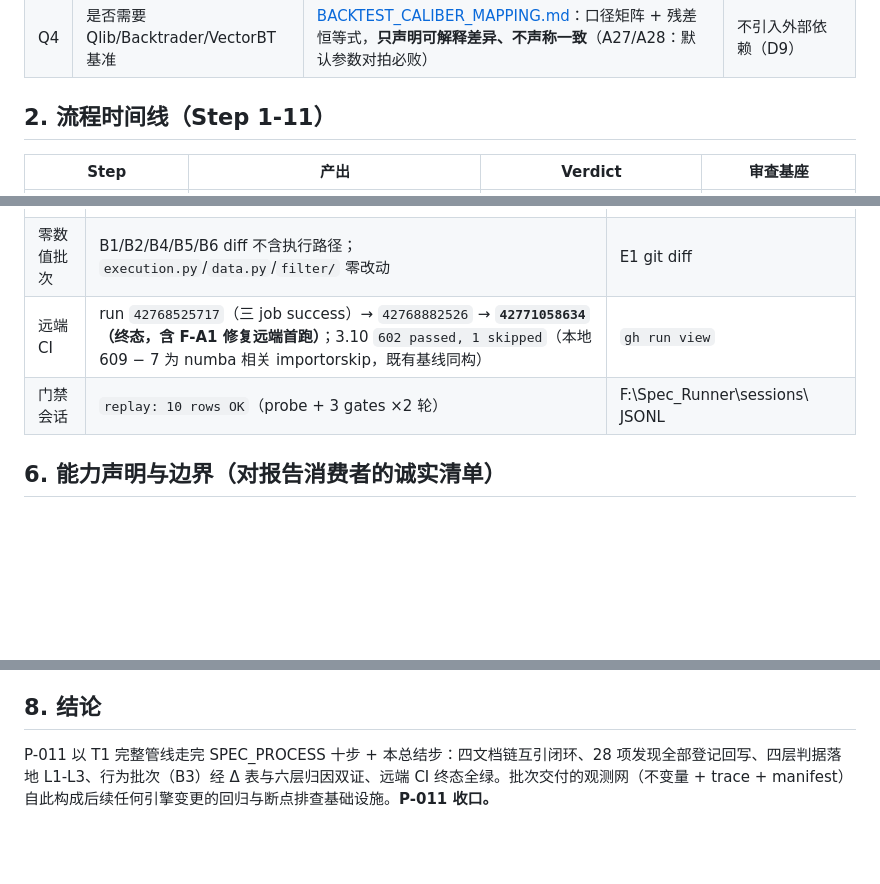
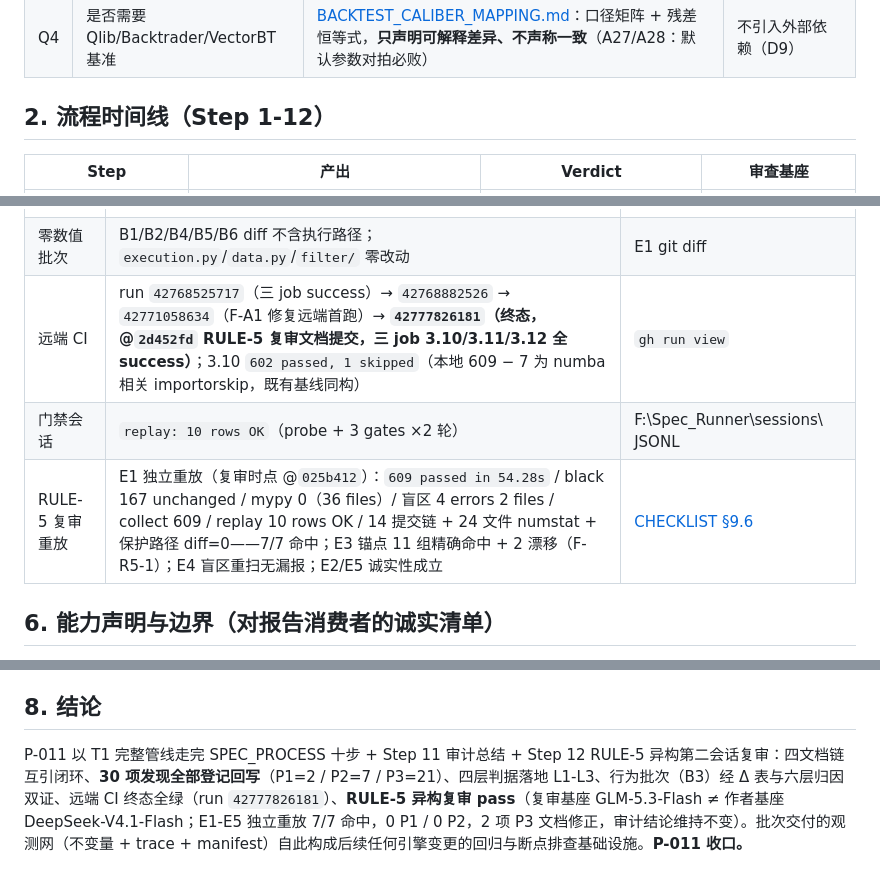
Before and after one commit to StormstoutLau/Factor_Trading, a Markdown page: docs/AUDIT_SUMMARY_backtest_validation.md, 3 parts joined by grey strips. Drawn GitHub-style; blank space fills up the shorter version.

```diff
--- a/docs/AUDIT_SUMMARY_backtest_validation.md
+++ b/docs/AUDIT_SUMMARY_backtest_validation.md
@@ -22,7 +22,7 @@
 | Q3 | 是否具备断点排查能力 | `--trace-dir` 逐日六层快照 + `manifest.json`（git/数据 sha256/配置/指纹）——从「事后可查、过程不可查」升级为「过程可复放」 | trace 体积无采样策略（U-D3，触发条件未触发） |
 | Q4 | 是否需要 Qlib/Backtrader/VectorBT 基准 | [BACKTEST_CALIBER_MAPPING.md](BACKTEST_CALIBER_MAPPING.md)：口径矩阵 + 残差恒等式，**只声明可解释差异、不声称一致**（A27/A28：默认参数对拍必败） | 不引入外部依赖（D9） |
 
-## 2. 流程时间线（Step 1-11）
+## 2. 流程时间线（Step 1-12）
 
 | Step | 产出 | Verdict | 审查基座 |
 |------|------|---------|----------|
@@ -90,8 +92,9 @@
 | 格式 / 类型 | black **167 unchanged**；mypy **Success: 36 files**；盲区 4 errors 2 files（不劣化） | E1 门禁链 |
 | B3 行为归因 | Δ 表逐字段 + `change_report residual 0.0` / `attribution_complete true` / 六层 `changed` 全 0；NAV/trades 逐值不变 | E2（`[未入仓-不可重放]`，场景=R7 夹具 31×60） |
 | 零数值批次 | B1/B2/B4/B5/B6 diff 不含执行路径；`execution.py`/`data.py`/`filter/` 零改动 | E1 git diff |
-| 远端 CI | run `42768525717`（三 job success）→ `42768882526` → **`42771058634`（终态，含 F-A1 修复远端首跑）**；3.10 `602 passed, 1 skipped`（本地 609 − 7 为 numba 相关 importorskip，既有基线同构） | `gh run view` |
+| 远端 CI | run `42768525717`（三 job success）→ `42768882526` → `42771058634`（F-A1 修复远端首跑）→ **`42777826181`（终态，@`2d452fd` RULE-5 复审文档提交，三 job 3.10/3.11/3.12 全 success）**；3.10 `602 passed, 1 skipped`（本地 609 − 7 为 numba 相关 importorskip，既有基线同构） | `gh run view` |
 | 门禁会话 | `replay: 10 rows OK`（probe + 3 gates ×2 轮） | F:\Spec_Runner\sessions\ JSONL |
+| RULE-5 复审重放 | E1 独立重放（复审时点 @`025b412`）：`609 passed in 54.28s` / black 167 unchanged / mypy 0（36 files）/ 盲区 4 errors 2 files / collect 609 / replay 10 rows OK / 14 提交链 + 24 文件 numstat + 保护路径 diff=0——7/7 命中；E3 锚点 11 组精确命中 + 2 漂移（F-R5-1）；E4 盲区重扫无漏报；E2/E5 诚实性成立 | [CHECKLIST §9.6](CHECKLIST_backtest_validation.md) |
 
 ## 6. 能力声明与边界（对报告消费者的诚实清单）
 
@@ -122,4 +125,4 @@
 
 ## 8. 结论
 
-P-011 以 T1 完整管线走完 SPEC_PROCESS 十步 + 本总结步：四文档链互引闭环、28 项发现全部登记回写、四层判据落地 L1-L3、行为批次（B3）经 Δ 表与六层归因双证、远端 CI 终态全绿。批次交付的观测网（不变量 + trace + manifest）自此构成后续任何引擎变更的回归与断点排查基础设施。**P-011 收口。**
+P-011 以 T1 完整管线走完 SPEC_PROCESS 十步 + Step 11 审计总结 + Step 12 RULE-5 异构第二会话复审：四文档链互引闭环、**30 项发现全部登记回写**（P1=2 / P2=7 / P3=21）、四层判据落地 L1-L3、行为批次（B3）经 Δ 表与六层归因双证、远端 CI 终态全绿（run `42777826181`）、**RULE-5 异构复审 pass**（复审基座 GLM-5.3-Flash ≠ 作者基座 DeepSeek-V4.1-Flash；E1-E5 独立重放 7/7 命中，0 P1 / 0 P2，2 项 P3 文档修正，审计结论维持不变）。批次交付的观测网（不变量 + trace + manifest）自此构成后续任何引擎变更的回归与断点排查基础设施。**P-011 收口。**
```
Also changed, not shown: other parts of docs/AUDIT_SUMMARY_backtest_validation.md (+12 -10 lines).
